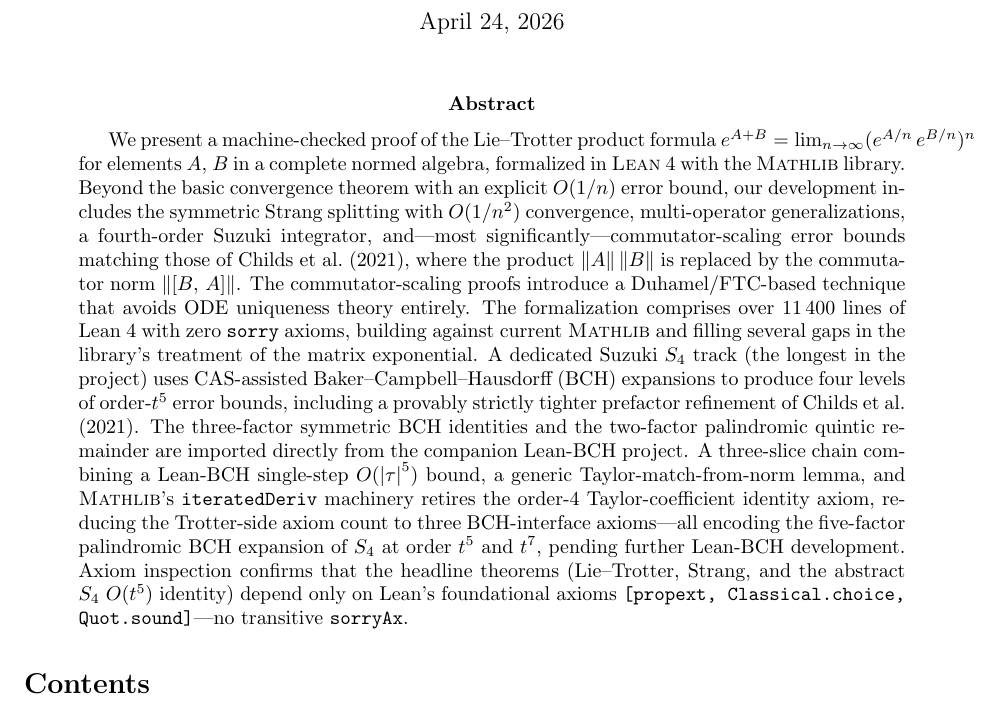
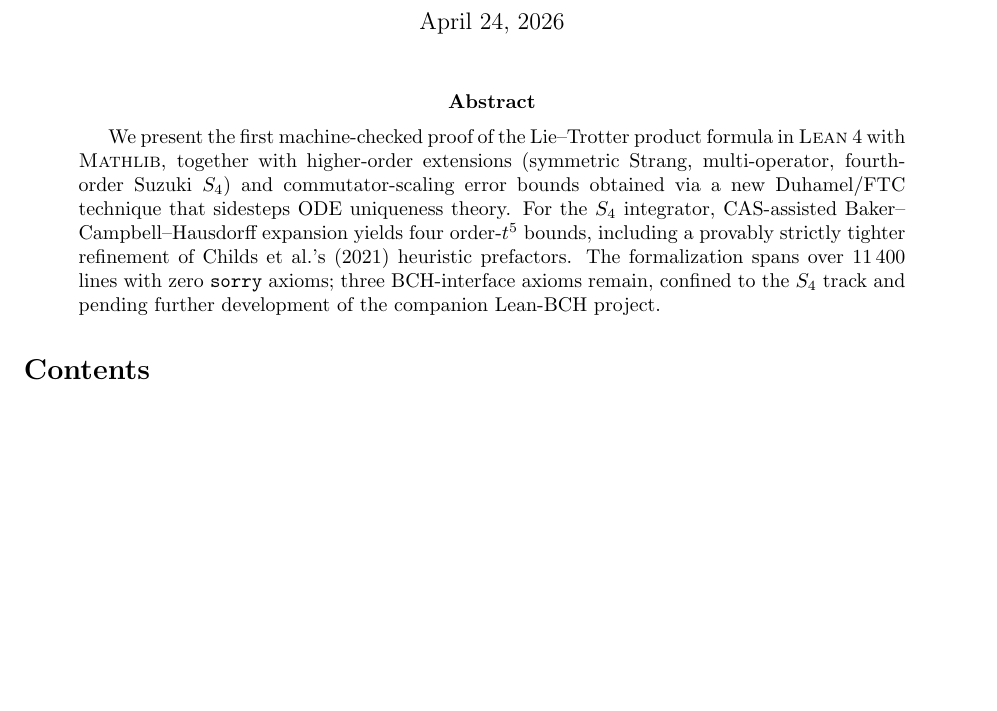
Before and after one commit to Jue-Xu/Lean-Trotter, a LaTeX paper (lean4trotter/lean4trotter.tex): part of page 1 of 28, cut so that both start at the same text, the shorter picture padded with empty space. Compiled offline with pdfLaTeX.

Commit message:
LaTeX: compress abstract (250 → 94 words, 62% reduction)
Previous abstract carried heavy technical detail appropriate for a
technical report but too dense for an abstract. Compressed to a
5-sentence abstract that hits only the main claims: (1) first
Lie-Trotter formalization with higher-order extensions and
commutator scaling via a new Duhamel/FTC technique; (2) Suzuki S4
with CAS-assisted BCH yielding strictly tighter prefactors than
Childs's; (3) stats + remaining 3 axioms confined to S4.

Dropped details (all still present in the body):
- Explicit e^(A+B) formula
- `‖A‖‖B‖` → `‖[B,A]‖` substitution description
- Mathlib gap-filling note
- SLICE chain mechanism
- Lean foundational-axiom list

PDF rebuild: 28 pages, clean bibtex, no undefined references.

Co-Authored-By: Claude Opus 4.7 (1M context) <noreply@anthropic.com>

```diff
--- a/lean4trotter/lean4trotter.tex
+++ b/lean4trotter/lean4trotter.tex
@@ -104,38 +104,18 @@ Tightening Commutator-Scaling Error Bounds in Lean~4}
 \maketitle
 
 \begin{abstract}
-We present a machine-checked proof of the Lie--Trotter product formula
-$e^{A+B} = \lim_{n\to\infty} (e^{A/n}\,e^{B/n})^n$
-for elements $A$, $B$ in a complete normed algebra, formalized in \Lean with the
-\Mathlib library.
-Beyond the basic convergence theorem with an explicit $O(1/n)$ error bound,
-our development includes the symmetric Strang splitting with $O(1/n^2)$ convergence,
-multi-operator generalizations, a fourth-order Suzuki integrator,
-and---most significantly---commutator-scaling error bounds matching those of
-Childs et al.\ (2021), where the product $\norm{A}\norm{B}$ is replaced by
-the commutator norm $\norm{\comm{B}{A}}$.
-The commutator-scaling proofs introduce a Duhamel/FTC-based technique that
-avoids ODE uniqueness theory entirely.
-The formalization comprises over 11\,400 lines of Lean~4 with zero
-\texttt{sorry} axioms, building against current \Mathlib and filling several
-gaps in the library's treatment of the matrix exponential.
-A dedicated Suzuki~$S_4$ track (the longest in the project) uses
-CAS-assisted Baker--Campbell--Hausdorff (BCH) expansions to produce
-four levels of order-$t^5$ error bounds, including a provably
-strictly tighter prefactor refinement of Childs et al.\ (2021).
-The three-factor symmetric BCH identities and the two-factor palindromic
-quintic remainder are imported directly from the companion
+We present the first machine-checked proof of the Lie--Trotter product
+formula in \Lean with \Mathlib, together with higher-order extensions
+(symmetric Strang, multi-operator, fourth-order Suzuki $S_4$) and
+commutator-scaling error bounds obtained via a new Duhamel/FTC
+technique that sidesteps ODE uniqueness theory. For the $S_4$
+integrator, CAS-assisted Baker--Campbell--Hausdorff expansion yields
+four order-$t^5$ bounds, including a provably strictly tighter
+refinement of Childs et al.'s (2021) heuristic prefactors.
+The formalization spans over 11\,400 lines with zero \texttt{sorry}
+axioms; three BCH-interface axioms remain, confined to the $S_4$
+track and pending further development of the companion
 \href{https://github.com/Jue-Xu/Lean-BCH}{Lean-BCH} project.
-A three-slice chain combining a Lean-BCH single-step $O(\abs{\tau}^5)$ bound, a
-generic Taylor-match-from-norm lemma, and \Mathlib's \texttt{iteratedDeriv}
-machinery retires the order-4 Taylor-coefficient identity axiom, reducing the
-Trotter-side axiom count to three BCH-interface axioms---all encoding the
-five-factor palindromic BCH expansion of $S_4$ at order $t^5$ and $t^7$,
-pending further Lean-BCH development. Axiom inspection confirms that
-the headline theorems (Lie--Trotter, Strang, and the abstract $S_4$
-$O(t^5)$ identity) depend only on Lean's foundational axioms
-\texttt{[propext, Classical.choice, Quot.sound]}---no transitive
-\texttt{sorryAx}.
 \end{abstract}
 
 \tableofcontents
```
